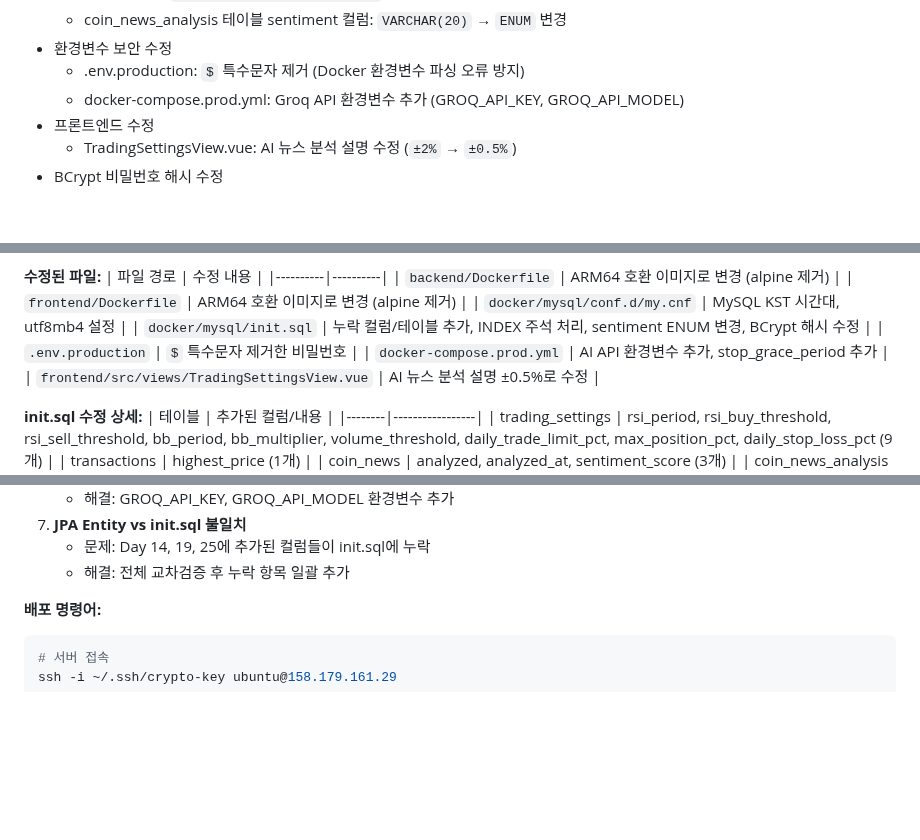
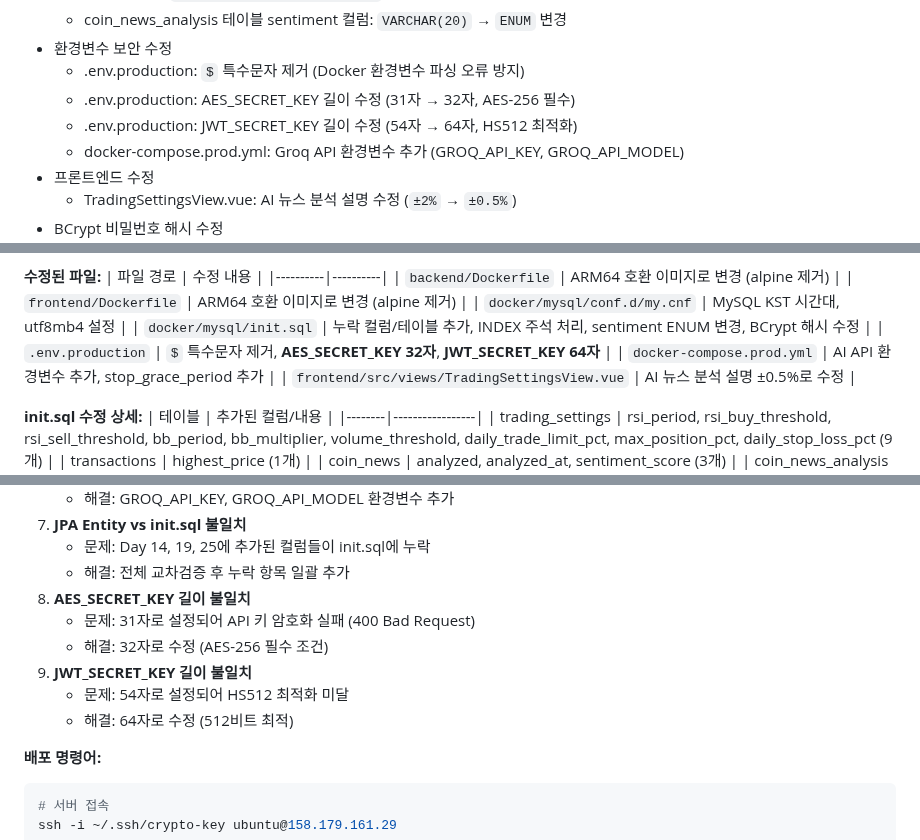
Before and after one commit to kros235/crypto-trading-system, a Markdown page: README.md, 3 parts joined by grey strips. Rendered like a GitHub page; blank space fills up the shorter version.

Commit message:
docs: Day 27 - AES/JWT 키 길이 수정 내용 추가

````diff
--- a/README.md
+++ b/README.md
@@ -1807,6 +1807,8 @@ CREATE INDEX idx_coin_news_analyzed ON coin_news(analyzed, coin_symbol);
   - coin_news_analysis 테이블 sentiment 컬럼: `VARCHAR(20)` → `ENUM` 변경
 - 환경변수 보안 수정
   - .env.production: `$` 특수문자 제거 (Docker 환경변수 파싱 오류 방지)
+  - .env.production: AES_SECRET_KEY 길이 수정 (31자 → 32자, AES-256 필수)
+  - .env.production: JWT_SECRET_KEY 길이 수정 (54자 → 64자, HS512 최적화)
   - docker-compose.prod.yml: Groq API 환경변수 추가 (GROQ_API_KEY, GROQ_API_MODEL)
 - 프론트엔드 수정
   - TradingSettingsView.vue: AI 뉴스 분석 설명 수정 (`±2%` → `±0.5%`)
@@ -1848,7 +1850,7 @@ CREATE INDEX idx_coin_news_analyzed ON coin_news(analyzed, coin_symbol);
 | `frontend/Dockerfile` | ARM64 호환 이미지로 변경 (alpine 제거) |
 | `docker/mysql/conf.d/my.cnf` |  MySQL KST 시간대, utf8mb4 설정 |
 | `docker/mysql/init.sql` | 누락 컬럼/테이블 추가, INDEX 주석 처리, sentiment ENUM 변경, BCrypt 해시 수정 |
-| `.env.production` | `$` 특수문자 제거한 비밀번호 |
+| `.env.production` | `$` 특수문자 제거, **AES_SECRET_KEY 32자**, **JWT_SECRET_KEY 64자** |
 | `docker-compose.prod.yml` | AI API 환경변수 추가, stop_grace_period 추가 |
 | `frontend/src/views/TradingSettingsView.vue` | AI 뉴스 분석 설명 ±0.5%로 수정 |
 
@@ -1883,6 +1885,12 @@ CREATE INDEX idx_coin_news_analyzed ON coin_news(analyzed, coin_symbol);
 7. **JPA Entity vs init.sql 불일치**
    - 문제: Day 14, 19, 25에 추가된 컬럼들이 init.sql에 누락
    - 해결: 전체 교차검증 후 누락 항목 일괄 추가
+8. **AES_SECRET_KEY 길이 불일치**
+   - 문제: 31자로 설정되어 API 키 암호화 실패 (400 Bad Request)
+   - 해결: 32자로 수정 (AES-256 필수 조건)
+9. **JWT_SECRET_KEY 길이 불일치**
+   - 문제: 54자로 설정되어 HS512 최적화 미달
+   - 해결: 64자로 수정 (512비트 최적)
 
 **배포 명령어:**
 ```bash
````
Also changed, not shown: other parts of README.md (+1 -0 lines).
